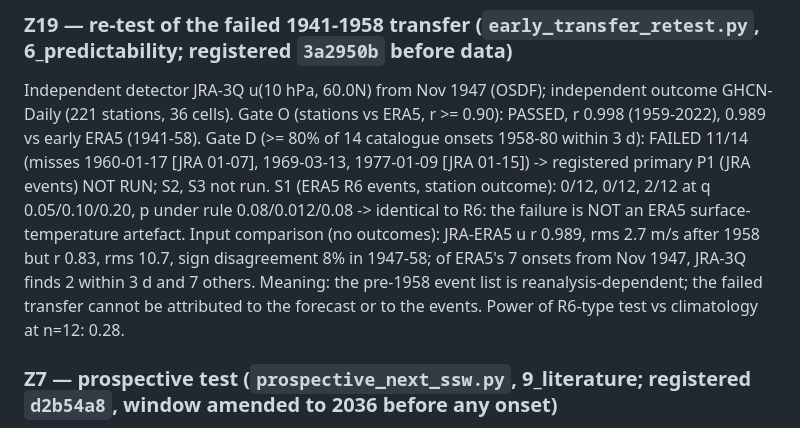
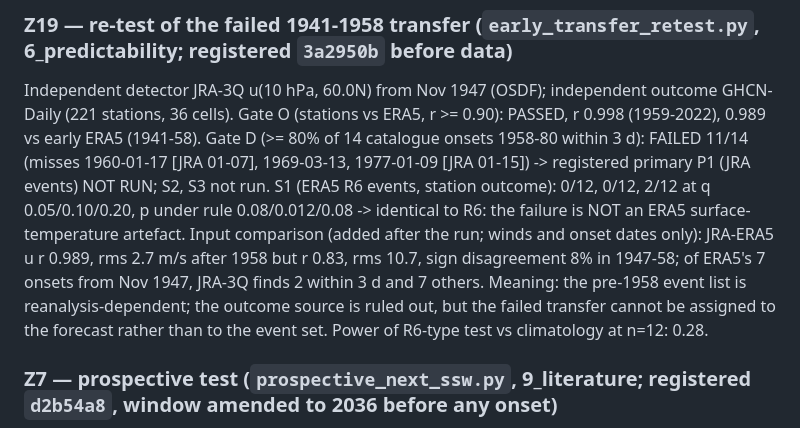
Before and after one commit to ProgrmerJack/Solar-Magnetic-Analysis, a Markdown page: ssw-design-analysis/CONSOLIDATED_RESULTS.md, the part around the change. Drawn GitHub-style.

Commit message:
Review of the 1941-1958 re-test (no method or number defects; reductions spot-checked against raw JRA-3Q and GHCN files): input comparison labelled as added after the run; conclusion reworded - outcome source ruled out, failure not assignable to the forecast rather than the event set

```diff
--- a/ssw-design-analysis/CONSOLIDATED_RESULTS.md
+++ b/ssw-design-analysis/CONSOLIDATED_RESULTS.md
@@ -1423,10 +1423,9 @@ Gate O (stations vs ERA5, r >= 0.90): PASSED, r 0.998 (1959-2022), 0.989 vs earl
 Gate D (>= 80% of 14 catalogue onsets 1958-80 within 3 d): FAILED 11/14 (misses 1960-01-17 [JRA 01-07], 1969-03-13,
 1977-01-09 [JRA 01-15]) -> registered primary P1 (JRA events) NOT RUN; S2, S3 not run.
 S1 (ERA5 R6 events, station outcome): 0/12, 0/12, 2/12 at q 0.05/0.10/0.20, p under rule 0.08/0.012/0.08 -> identical
-to R6: the failure is NOT an ERA5 surface-temperature artefact. Input comparison (no outcomes): JRA-ERA5 u r 0.989,
+to R6: the failure is NOT an ERA5 surface-temperature artefact. Input comparison (added after the run; winds and onset dates only): JRA-ERA5 u r 0.989,
 rms 2.7 m/s after 1958 but r 0.83, rms 10.7, sign disagreement 8% in 1947-58; of ERA5's 7 onsets from Nov 1947, JRA-3Q
-finds 2 within 3 d and 7 others. Meaning: the pre-1958 event list is reanalysis-dependent; the failed transfer cannot be
-attributed to the forecast or to the events. Power of R6-type test vs climatology at n=12: 0.28.
+finds 2 within 3 d and 7 others. Meaning: the pre-1958 event list is reanalysis-dependent; the outcome source is ruled out, but the failed transfer cannot be assigned to the forecast rather than to the event set. Power of R6-type test vs climatology at n=12: 0.28.
 
 ### Z7 — prospective test (`prospective_next_ssw.py`, 9_literature; registered `d2b54a8`, window amended to 2036 before any onset)
 Prediction table for every onset day 1 Nov–31 Mar committed; shift nam_1000 −0.635, nam_150 −0.945, N-Eurasian T days
```
